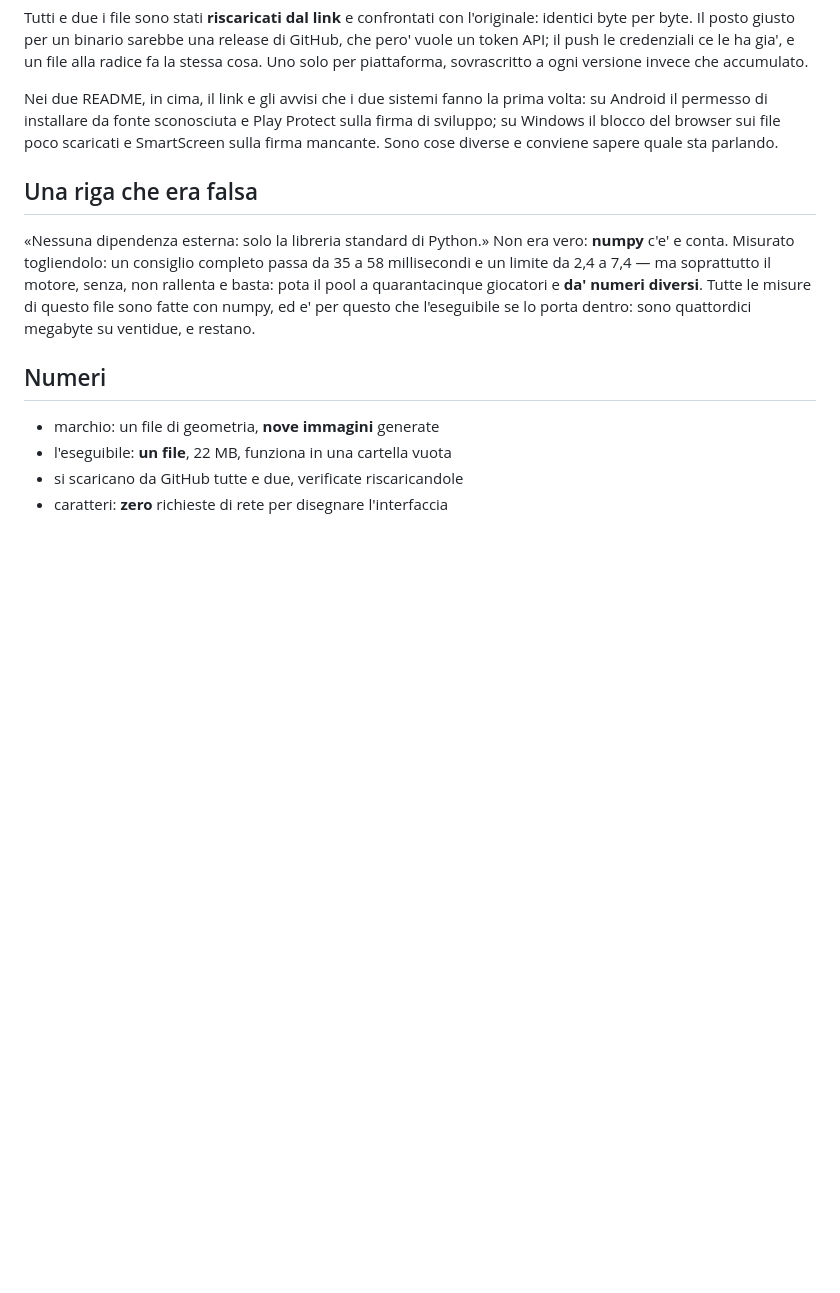
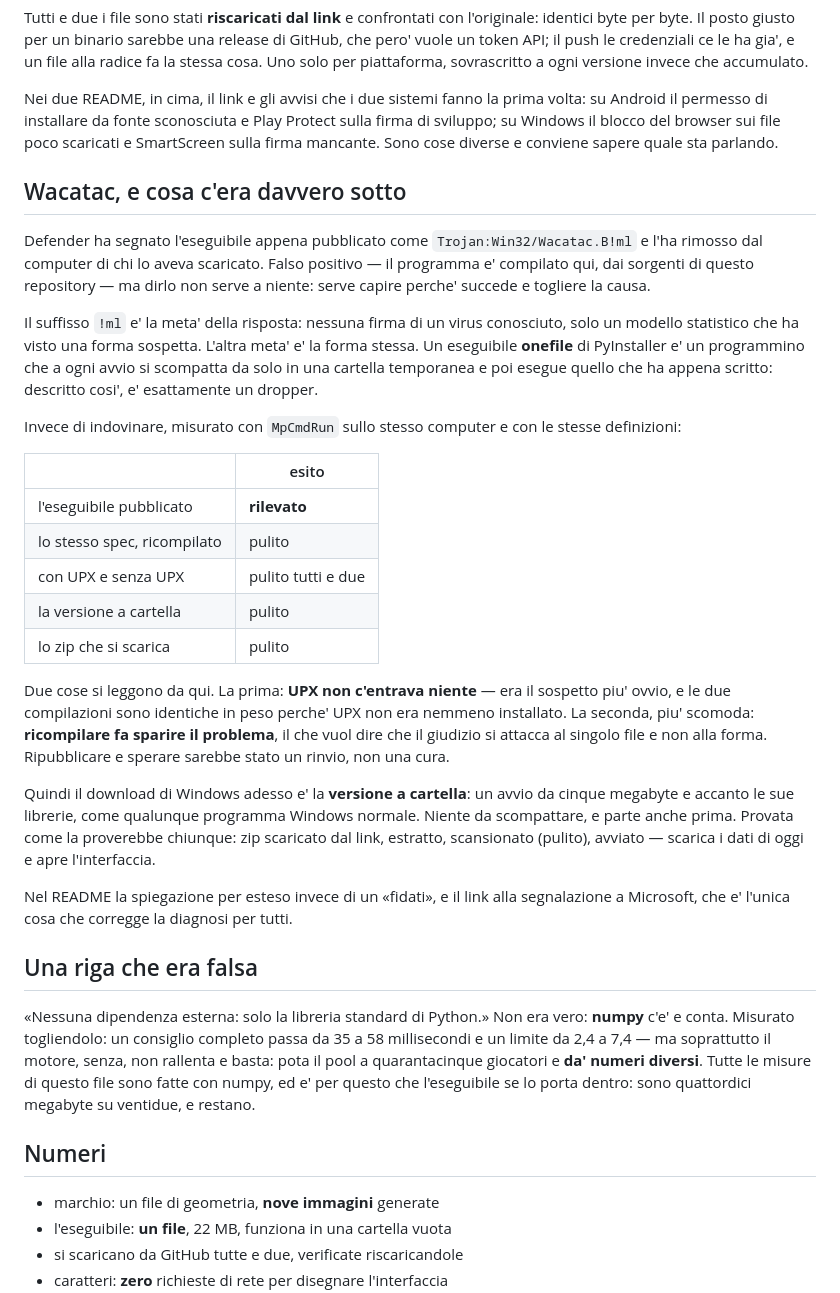
Before and after one commit to JDado02/FantaHacked-PC, a Markdown page: PROGRESSI.md, the part around the change. GitHub-like rendering; blank space fills up the shorter version.

Commit message:
Nel diario: la diagnosi di Wacatac, misurata invece che raccontata
Co-Authored-By: Claude Opus 5 <noreply@anthropic.com>

```diff
--- a/PROGRESSI.md
+++ b/PROGRESSI.md
@@ -2852,6 +2852,49 @@ Protect sulla firma di sviluppo; su Windows il blocco del browser sui file
 poco scaricati e SmartScreen sulla firma mancante. Sono cose diverse e
 conviene sapere quale sta parlando.
 
+## Wacatac, e cosa c'era davvero sotto
+
+Defender ha segnato l'eseguibile appena pubblicato come
+`Trojan:Win32/Wacatac.B!ml` e l'ha rimosso dal computer di chi lo aveva
+scaricato. Falso positivo &mdash; il programma e' compilato qui, dai sorgenti
+di questo repository &mdash; ma dirlo non serve a niente: serve capire perche'
+succede e togliere la causa.
+
+Il suffisso `!ml` e' la meta' della risposta: nessuna firma di un virus
+conosciuto, solo un modello statistico che ha visto una forma sospetta.
+L'altra meta' e' la forma stessa. Un eseguibile **onefile** di PyInstaller e'
+un programmino che a ogni avvio si scompatta da solo in una cartella
+temporanea e poi esegue quello che ha appena scritto: descritto cosi', e'
+esattamente un dropper.
+
+Invece di indovinare, misurato con `MpCmdRun` sullo stesso computer e con le
+stesse definizioni:
+
+| | esito |
+|---|---|
+| l'eseguibile pubblicato | **rilevato** |
+| lo stesso spec, ricompilato | pulito |
+| con UPX e senza UPX | pulito tutti e due |
+| la versione a cartella | pulito |
+| lo zip che si scarica | pulito |
+
+Due cose si leggono da qui. La prima: **UPX non c'entrava niente** &mdash; era
+il sospetto piu' ovvio, e le due compilazioni sono identiche in peso perche'
+UPX non era nemmeno installato. La seconda, piu' scomoda: **ricompilare fa
+sparire il problema**, il che vuol dire che il giudizio si attacca al singolo
+file e non alla forma. Ripubblicare e sperare sarebbe stato un rinvio, non una
+cura.
+
+Quindi il download di Windows adesso e' la **versione a cartella**: un avvio
+da cinque megabyte e accanto le sue librerie, come qualunque programma
+Windows normale. Niente da scompattare, e parte anche prima. Provata come la
+proverebbe chiunque: zip scaricato dal link, estratto, scansionato (pulito),
+avviato &mdash; scarica i dati di oggi e apre l'interfaccia.
+
+Nel README la spiegazione per esteso invece di un «fidati», e il link alla
+segnalazione a Microsoft, che e' l'unica cosa che corregge la diagnosi per
+tutti.
+
 ## Una riga che era falsa
 
 «Nessuna dipendenza esterna: solo la libreria standard di Python.» Non era
```
